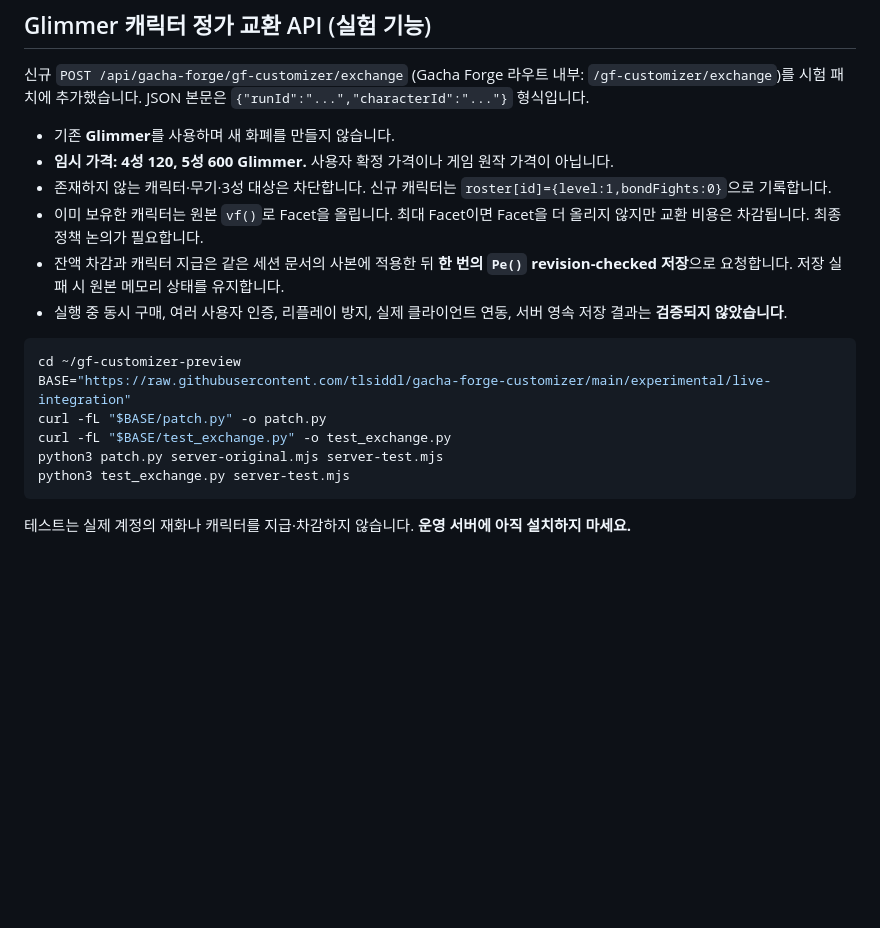
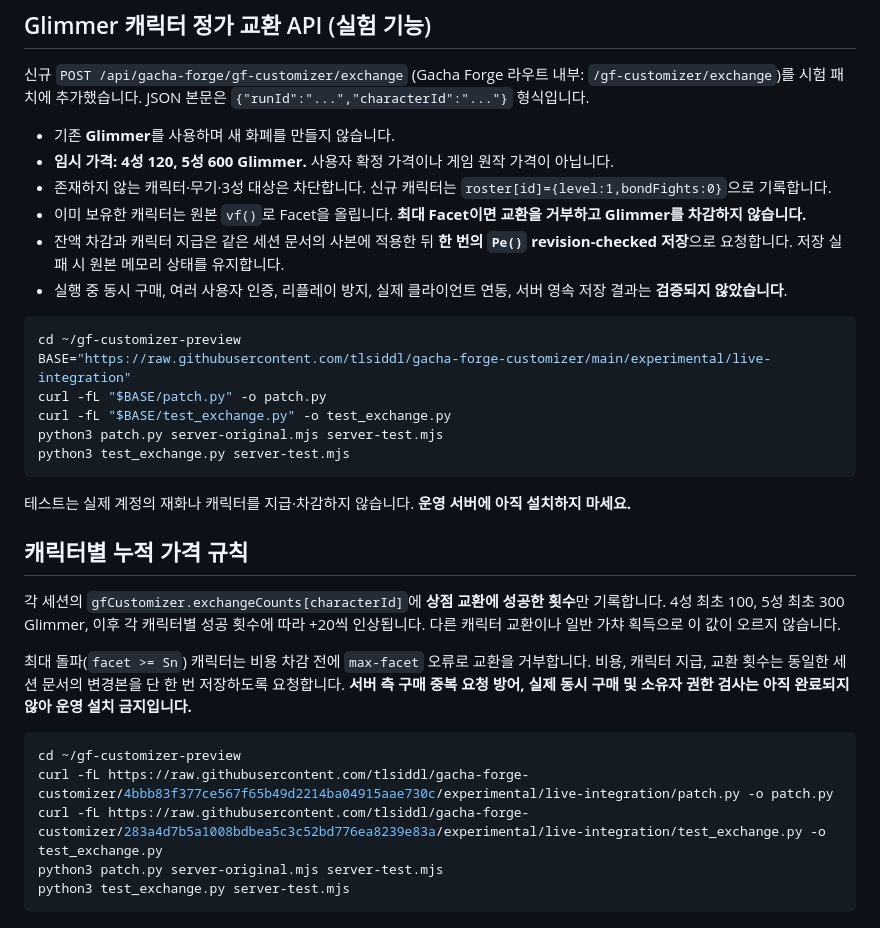
Before and after one commit to tlsiddl/gacha-forge-customizer, a Markdown page: experimental/live-integration/README.md, the part around the change. GitHub-like rendering; blank space fills up the shorter version.

Commit message:
docs: finalized per-character exchange pricing and block max-facet purchases

````diff
--- a/experimental/live-integration/README.md
+++ b/experimental/live-integration/README.md
@@ -152,7 +152,7 @@ python3 test_banner_persistence.py server-test.mjs
 * 기존 **Glimmer**를 사용하며 새 화폐를 만들지 않습니다.
 * **임시 가격: 4성 120, 5성 600 Glimmer.** 사용자 확정 가격이나 게임 원작 가격이 아닙니다.
 * 존재하지 않는 캐릭터·무기·3성 대상은 차단합니다. 신규 캐릭터는 `roster[id]={level:1,bondFights:0}`으로 기록합니다.
-* 이미 보유한 캐릭터는 원본 `vf()`로 Facet을 올립니다. 최대 Facet이면 Facet을 더 올리지 않지만 교환 비용은 차감됩니다. 최종 정책 논의가 필요합니다.
+* 이미 보유한 캐릭터는 원본 `vf()`로 Facet을 올립니다. **최대 Facet이면 교환을 거부하고 Glimmer를 차감하지 않습니다.**
 * 잔액 차감과 캐릭터 지급은 같은 세션 문서의 사본에 적용한 뒤 **한 번의 `Pe()` revision-checked 저장**으로 요청합니다. 저장 실패 시 원본 메모리 상태를 유지합니다.
 * 실행 중 동시 구매, 여러 사용자 인증, 리플레이 방지, 실제 클라이언트 연동, 서버 영속 저장 결과는 **검증되지 않았습니다**.
 
@@ -166,3 +166,18 @@ python3 test_exchange.py server-test.mjs
 ```
 
 테스트는 실제 계정의 재화나 캐릭터를 지급·차감하지 않습니다. **운영 서버에 아직 설치하지 마세요.**
+
+
+## 캐릭터별 누적 가격 규칙
+
+각 세션의 `gfCustomizer.exchangeCounts[characterId]`에 **상점 교환에 성공한 횟수**만 기록합니다. 4성 최초 100, 5성 최초 300 Glimmer, 이후 각 캐릭터별 성공 횟수에 따라 +20씩 인상됩니다. 다른 캐릭터 교환이나 일반 가챠 획득으로 이 값이 오르지 않습니다.
+
+최대 돌파(`facet >= Sn`) 캐릭터는 비용 차감 전에 `max-facet` 오류로 교환을 거부합니다. 비용, 캐릭터 지급, 교환 횟수는 동일한 세션 문서의 변경본을 단 한 번 저장하도록 요청합니다. **서버 측 구매 중복 요청 방어, 실제 동시 구매 및 소유자 권한 검사는 아직 완료되지 않아 운영 설치 금지입니다.**
+
+```bash
+cd ~/gf-customizer-preview
+curl -fL https://raw.githubusercontent.com/tlsiddl/gacha-forge-customizer/4bbb83f377ce567f65b49d2214ba04915aae730c/experimental/live-integration/patch.py -o patch.py
+curl -fL https://raw.githubusercontent.com/tlsiddl/gacha-forge-customizer/283a4d7b5a1008bdbea5c3c52bd776ea8239e83a/experimental/live-integration/test_exchange.py -o test_exchange.py
+python3 patch.py server-original.mjs server-test.mjs
+python3 test_exchange.py server-test.mjs
+```
````
